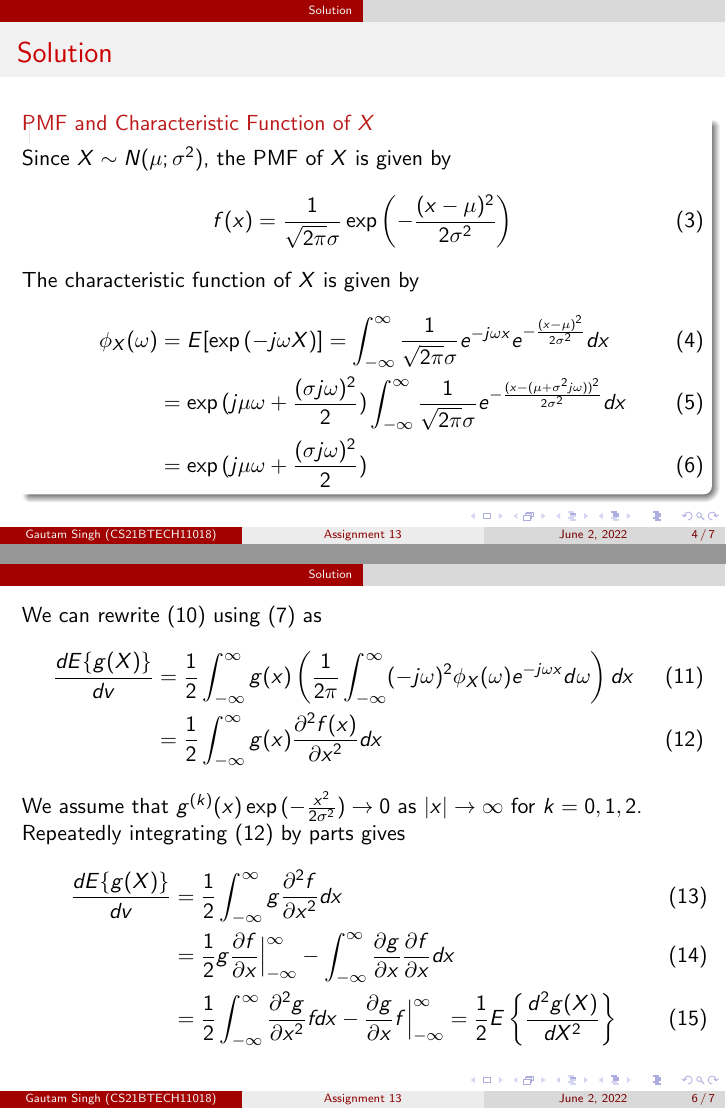
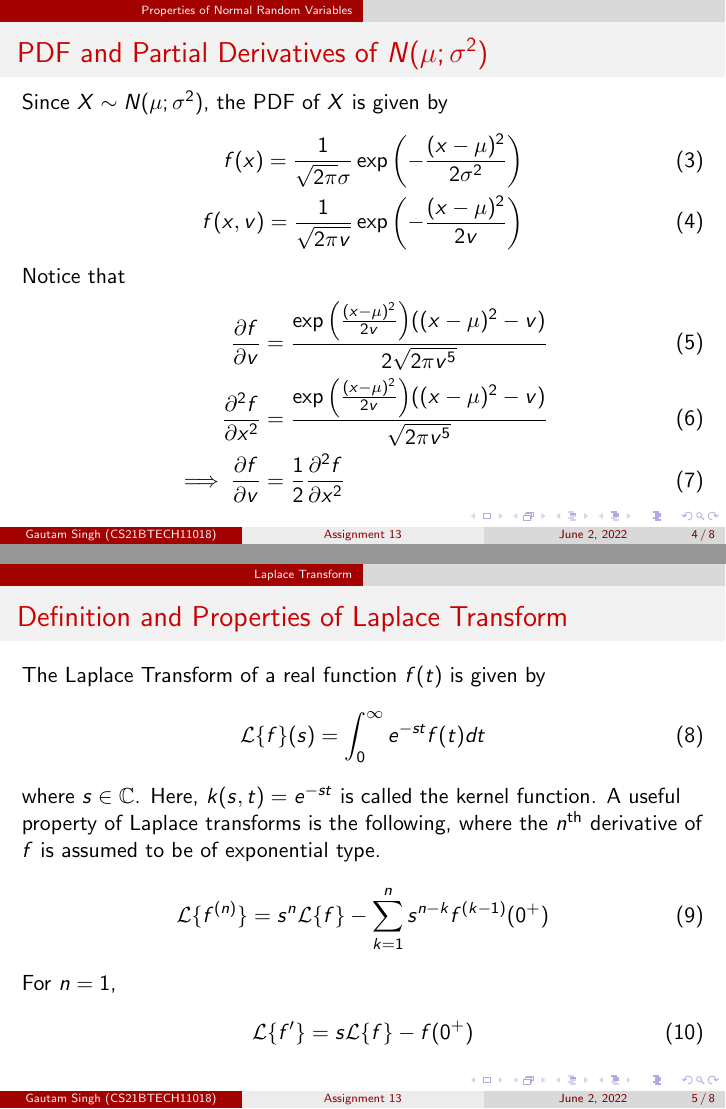
Before and after one commit to goats-9/ai1110, LaTeX slides (Assignment 13/presentation.tex): pages 4 and 6 of 7 before the commit and pages 4 and 5 of 8 after it, joined at a grey line. Compiled offline with pdfLaTeX.

Commit message:
Use Laplace Transform

```diff
--- a/Assignment 13/presentation.tex
+++ b/Assignment 13/presentation.tex
@@ -13,6 +13,8 @@
 % Theme choice:
 \usetheme{CambridgeUS}
 \usepackage{amsmath}
+\usepackage{mathtools}
+\newcommand\laplace{\ensuremath{\stackrel{\mathclap{\mbox{$\mathcal{L}$}}}{\longleftrightarrow}}}
 \providecommand{\pr}[1]{\ensuremath{\Pr\left(#1\right)}}
 \providecommand{\cdf}[2]{\ensuremath{\text{F}_{#1}\left(#2\right)}}
 % Title page details:
@@ -50,36 +52,43 @@
 	Here, $v = \sigma^2$.
 \end{frame}
 
+\section{Properties of Normal Random Variables}
+\begin{frame}{PDF and Partial Derivatives of $N(\mu; \sigma^2)$}
+	Since $X \sim N(\mu; \sigma^2)$, the PDF of $X$ is given by
+		\begin{align}
+			f(x) = \frac{1}{\sqrt{2\pi}\sigma}\exp{\left(-\frac{(x - \mu)^2}{2\sigma^2}\right)} \\
+			f(x, v) = \frac{1}{\sqrt{2\pi v}}\exp{\left(-\frac{(x - \mu)^2}{2v}\right)}
+			\label{eq:gauss-pdf}
+		\end{align}
+	Notice that
+		\begin{align}
+			\frac{\partial f}{\partial v} &= \frac{\exp{\left(\frac{(x - \mu)^2}{2v}\right)}((x - \mu)^2 - v)}{2\sqrt{2\pi v^5}} \\
+			\frac{\partial^2 f}{\partial x^2} &= \frac{\exp{\left(\frac{(x - \mu)^2}{2v}\right)}((x - \mu)^2 - v)}{\sqrt{2\pi v^5}} \\
+			\implies \frac{\partial f}{\partial v} &= \frac{1}{2}\frac{\partial^2 f}{\partial x^2}
+			\label{eq:gauss-derivatives}
+		\end{align}
+\end{frame}
+
+\section{Laplace Transform}
+\begin{frame}{Definition and Properties of Laplace Transform}
+	The Laplace Transform of a real function $f(t)$ is given by
+	\begin{align}
+		\mathcal{L}\{f\}(s) = \int_{0}^{\infty}e^{-st}f(t)dt
+		\label{eq:lap}
+	\end{align}
+	where $s \in \mathbb{C}$. Here, $k(s, t) = e^{-st}$ is called the kernel function. A useful property of Laplace transforms is the following, where the $n^{\text{th}}$ derivative of $f$ is assumed to be of exponential type.
+	\begin{align}
+		\mathcal{L}\{f^{(n)}\} = s^{n}\mathcal{L}\{f\} - \sum_{k = 1}^{n}s^{n - k}f^{(k - 1)}(0^+)
+		\label{eq:lap-diff}
+	\end{align}
+	For $n = 1$,
+	\begin{align}
+		\mathcal{L}\{f'\} = s\mathcal{L}\{f\} - f(0^+)
+		\label{eq:lap-diff-one}
+	\end{align}
+\end{frame}
+
 \section{Solution}
 \begin{frame}{Solution}
-	\begin{alertblock}{PMF and Characteristic Function of $X$}
-		Since $X \sim N(\mu; \sigma^2)$, the PMF of $X$ is given by
-		\begin{align}
-			f(x) = \frac{1}{\sqrt{2\pi}\sigma}\exp{\left(-\frac{(x - \mu)^2}{2\sigma^2}\right)}
-			\label{eq:gauss-pmf}
-		\end{align}
-		The characteristic function of $X$ is given by
-		\begin{align}
-			\phi_X(\omega) &= E[\exp{(-j\omega X)}] = \int_{-\infty}^{\infty}\frac{1}{\sqrt{2\pi}\sigma}e^{-j\omega x}e^{-\frac{(x - \mu)^2}{2\sigma^2}}dx \\
-			&= \exp{(j\mu\omega + \frac{(\sigma j\omega)^2}{2})}\int_{-\infty}^{\infty}\frac{1}{\sqrt{2\pi}\sigma}e^{-\frac{(x - (\mu + \sigma^2 j\omega))^2}{2\sigma^2}}dx \\
-			&= \exp{(j\mu\omega + \frac{(\sigma j\omega)^2}{2})}
-			\label{eq:char}
-		\end{align}
-	\end{alertblock}
-\end{frame}
-
-\begin{frame}
-	\begin{alertblock}{Inverse Transform of $X$}
-		The inverse transform of $f(x)$ is given by
-		\begin{align}
-			f(x) = \frac{1}{2\pi}\int_{-\infty}^{\infty}\phi_X(\omega)e^{-j\omega x}d\omega
-			\label{eq:inv}
-		\end{align}
-			Here, $f(x)$ and $\phi_X(\omega)$ form a Fourier transform pair.
-	\end{alertblock}
-	To prove the first part, using \eqref{eq:char} and \eqref{eq:inv}, and noting that $\mu = 0$,
+	In this solution, we assume that $g^{(k)}(x)\exp{(-\frac{x^2}{2\sigma^2})} \to 0$ as $|x| \to \infty$ for $k = 0, 1, 2$. Applying a Laplace transform, and noting that at $f(x, 0^+) = 0$,
 	\begin{align}
-		\frac{dE\{g(X)\}}{dv} &= \frac{d}{dv}\int_{-\infty}^{\infty}g(x)\left(\frac{1}{2\pi}\int_{-\infty}^{\infty}\phi_X(\omega)e^{-j\omega x}d\omega\right)dx \\
-		&= \int_{-\infty}^{\infty}g(x)\left(\frac{1}{2\pi}\int_{-\infty}^{\infty}\left(\frac{\partial}{\partial v}\phi_X(\omega)\right)e^{-j\omega x}d\omega\right)dx \\
-		&= \int_{-\infty}^{\infty}g(x)\left(\frac{1}{2\pi}\int_{-\infty}^{\infty}\left(-\frac{\omega^2}{2}\right)\phi_X(\omega)e^{-j\omega x}d\omega\right)dx
-		\label{eq:lhs-diff}
@@ -87,16 +102,5 @@
 \end{frame}
 
 \begin{frame}
-	We can rewrite \eqref{eq:lhs-diff} using \eqref{eq:inv} as
+	Using \eqref{eq:gauss-derivatives}, and integrating repeatedly by parts using our assumptions
 	\begin{align}
-		\frac{dE\{g(X)\}}{dv} &= \frac{1}{2}\int_{-\infty}^{\infty}g(x)\left(\frac{1}{2\pi}\int_{-\infty}^{\infty}(-j\omega)^2\phi_X(\omega)e^{-j\omega x}d\omega\right)dx \\
-		&= \frac{1}{2}\int_{-\infty}^{\infty}g(x)\frac{\partial^2f(x)}{\partial x^2}dx
-		\label{eq:rhs-diff}
-	\end{align}
-
-	\noindent We assume that $g^{(k)}(x)\exp{(-\frac{x^2}{2\sigma^2})} \to 0$ as $|x| \to \infty$ for $k = 0, 1, 2$. Repeatedly integrating \eqref{eq:rhs-diff} by parts gives
-	\begin{align}
-		\frac{dE\{g(X)\}}{dv} &= \frac{1}{2}\int_{-\infty}^{\infty}g\frac{\partial^2f}{\partial x^2}dx \\
-		&= \frac{1}{2}g\frac{\partial f}{\partial x}\Big|_{-\infty}^{\infty} - \int_{-\infty}^{\infty}\frac{\partial g}{\partial x}\frac{\partial f}{\partial x}dx \\
-		&= \frac{1}{2}\int_{-\infty}^{\infty}\frac{\partial^2g}{\partial x^2}fdx - \frac{\partial g}{\partial x}f\Big|_{-\infty}^{\infty} = \frac{1}{2}E\left\{\frac{d^2g(X)}{dX^2}\right\}
-		\label{eq:sol1}
```
Also changed, not shown: Assignment 13/presentation.pdf, Assignment 13/presentation.tex (14 more changed lines).
